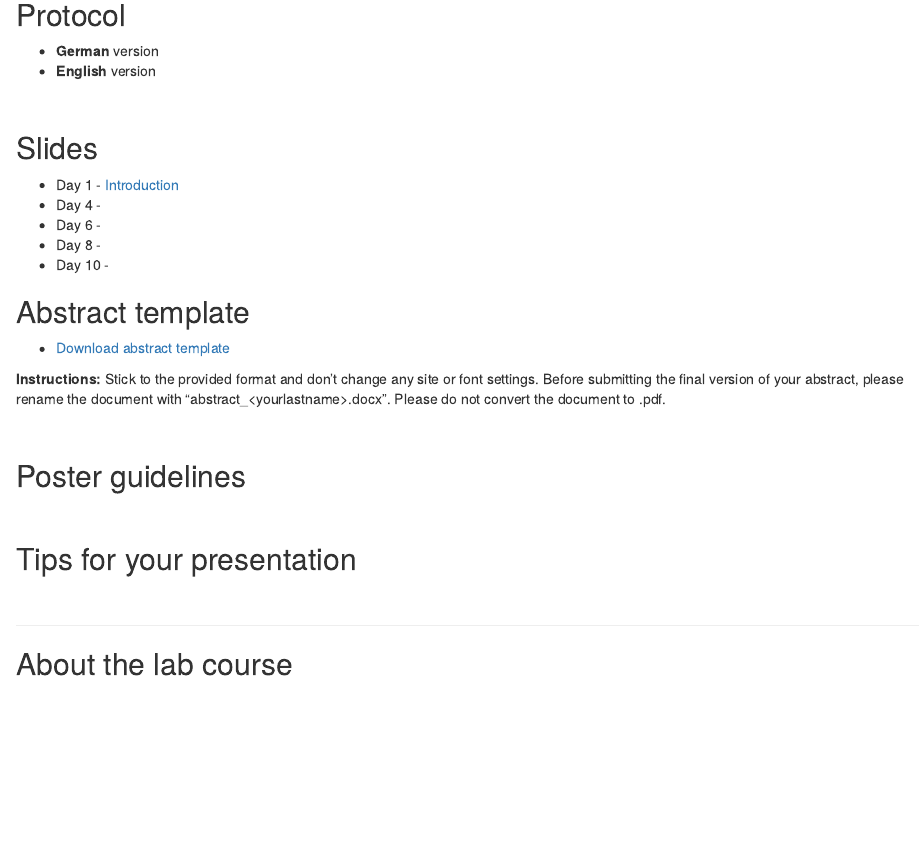
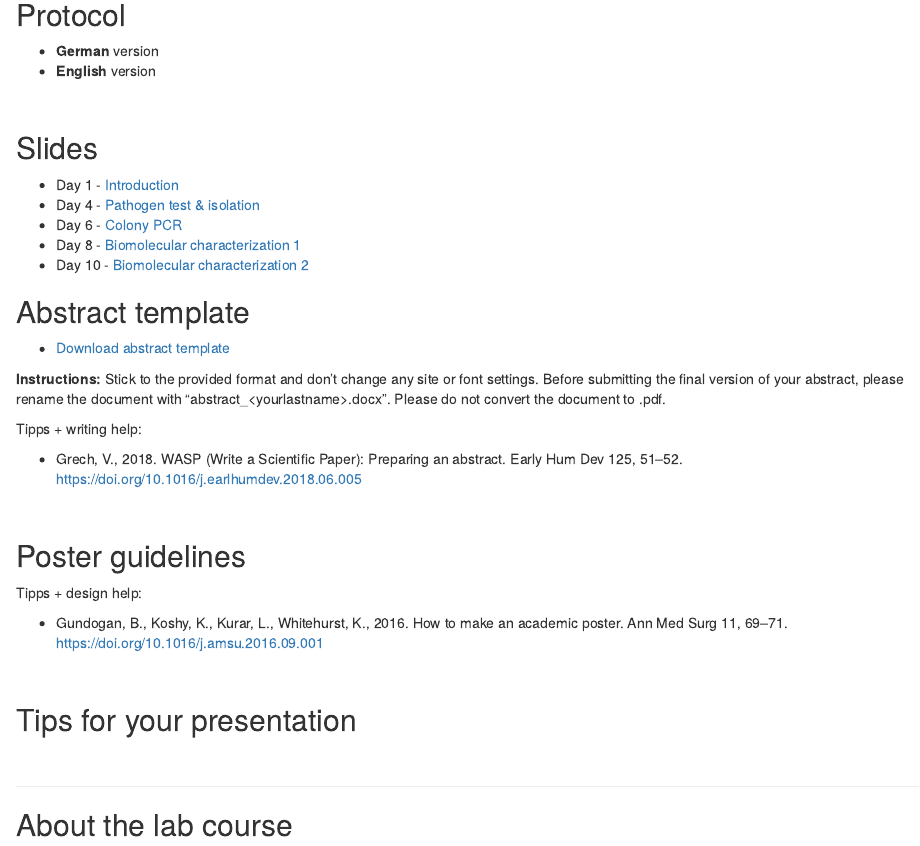
Before and after one commit to tklammsteiner/waste-management-course, an R Markdown document (index.Rmd): the page in a window 1100 px wide, from 220 px down. The pictures show the output file index.html that the author committed with the source, opened offline.

Commit message:
updated references

```diff
--- a/index.Rmd
+++ b/index.Rmd
@@ -20,10 +20,10 @@ Find the current course details (dates and deadlines) at [uibk.ac.at](https://lf
 ## Slides
 
 - Day 1 - [Introduction](https://tklammsteiner.github.io/waste-management-course/docs/day_1/biogas_ue_day_1.html)
-- Day 4 - [[Pathogen test & isolation]](https://tklammsteiner.github.io/waste-management-course/docs/day_1/biogas_ue_day_4.html)
-- Day 6 - [[Colony PCR]](https://tklammsteiner.github.io/waste-management-course/docs/day_1/biogas_ue_day_6.html)
-- Day 8 - [[Biomolecular characterization 1]](https://tklammsteiner.github.io/waste-management-course/docs/day_1/biogas_ue_day_8.html)
-- Day 10 - [[Biomolecular characterization 1]](https://tklammsteiner.github.io/waste-management-course/docs/day_1/biogas_ue_day_10.html)
+- Day 4 - [Pathogen test & isolation](https://tklammsteiner.github.io/waste-management-course/docs/day_1/biogas_ue_day_4.html)
+- Day 6 - [Colony PCR](https://tklammsteiner.github.io/waste-management-course/docs/day_1/biogas_ue_day_6.html)
+- Day 8 - [Biomolecular characterization 1](https://tklammsteiner.github.io/waste-management-course/docs/day_1/biogas_ue_day_8.html)
+- Day 10 - [Biomolecular characterization 2](https://tklammsteiner.github.io/waste-management-course/docs/day_1/biogas_ue_day_10.html)
 
 ## Abstract template
 
@@ -32,12 +32,18 @@ Find the current course details (dates and deadlines) at [uibk.ac.at](https://lf
 **Instructions:** Stick to the provided format and don't change any site or font settings. Before submitting the final version of your abstract, please rename the document with "abstract_\<yourlastname>.docx". Please do not convert the document to .pdf.
 
 Tipps + writing help:
-- Grech, V., 2018. WASP (Write a Scientific Paper): Preparing an abstract. Early Hum Dev 125, 51–52. https://doi.org/10.1016/j.earlhumdev.2018.06.005
+
+- Grech, V., 2018. WASP (Write a Scientific Paper): Preparing an abstract. Early Hum Dev 125, 51–52. [https://doi.org/10.1016/j.earlhumdev.2018.06.005](https://doi.org/10.1016/j.earlhumdev.2018.06.005)
 
 
 <br>
 
 ## Poster guidelines
+
+
+Tipps + design help:
+
+- Gundogan, B., Koshy, K., Kurar, L., Whitehurst, K., 2016. How to make an academic poster. Ann Med Surg 11, 69–71. [https://doi.org/10.1016/j.amsu.2016.09.001](https://doi.org/10.1016/j.amsu.2016.09.001)
 
 
 <br>
```
Also changed, not shown: index.html.
